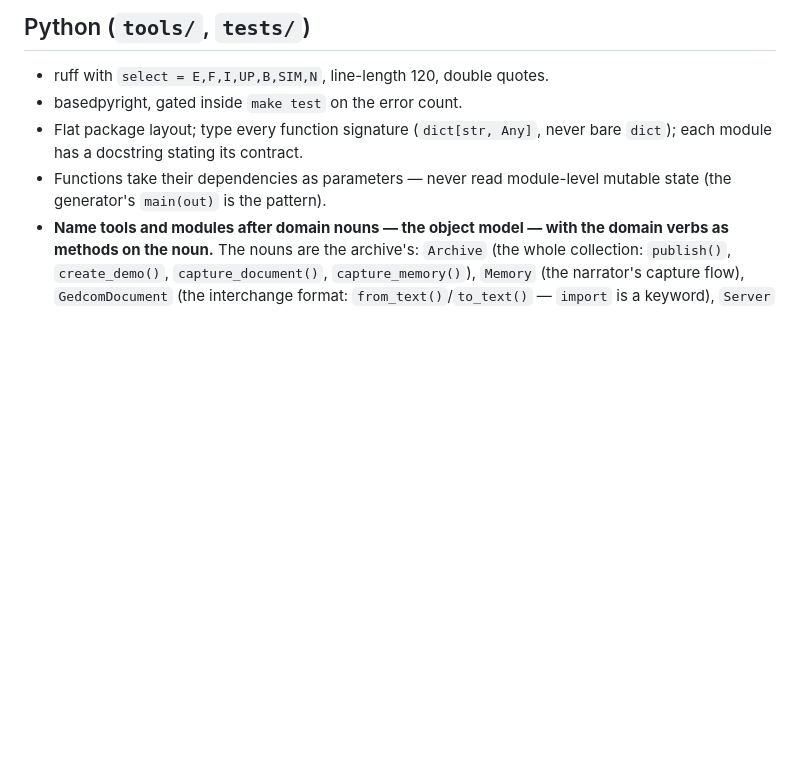
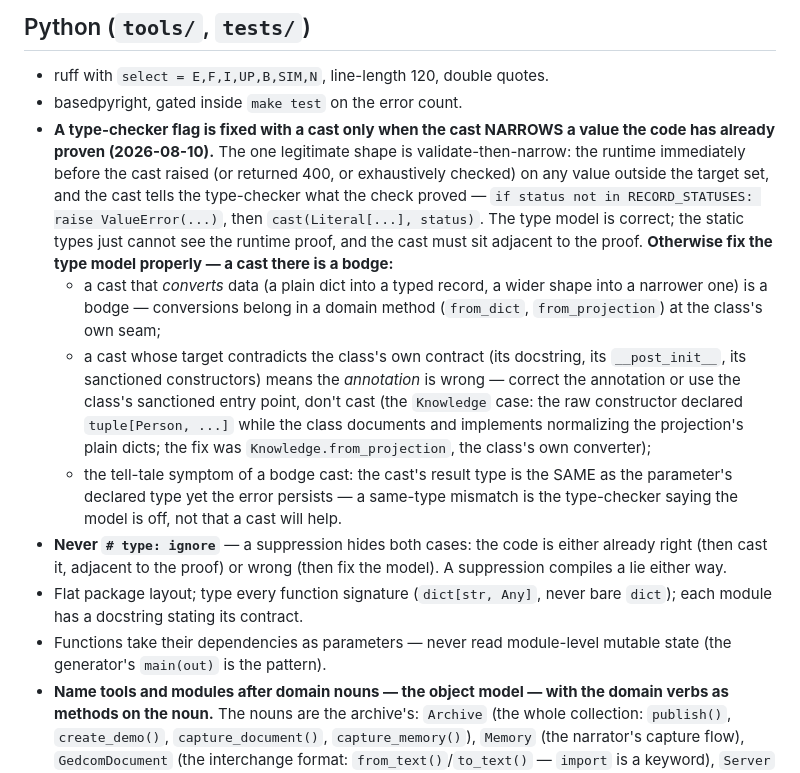
Before and after one commit to ashbywinch/the-loft, a Markdown page: docs/coding-standards.md, the part around the change. Drawn GitHub-style; blank space fills up the shorter version.

Commit message:
coding standards: the precise cast rule — narrow a proven value, never mask a wrong model
2026-08-10 (user: "let's fix the standard to be more precise about when
it's ok to fix with a cast and when we should properly actually fix it to
be the right type"): the old guidance ("fixed with cast(), never
suppressed") was too loose — it was exactly what led to the Knowledge
bodge (a cast masking a constructor whose annotation contradicted its own
documented contract). The rule now states the three-way decision:

- cast is right ONLY for validate-then-narrow: the runtime raised (or 400'd,
  or exhaustively checked) on any other value immediately before, and the
  cast sits adjacent to the proof — the type model is correct, the static
  types just can't see the runtime proof;
- otherwise fix the type model: a cast that converts data belongs in a
  domain method (from_dict/from_projection) at the class's seam; a cast
  whose target contradicts the class's own contract means the annotation
  is wrong; the tell-tale symptom is the same-type assignment error;
- never # type: ignore — it hides both cases.

```diff
--- a/docs/coding-standards.md
+++ b/docs/coding-standards.md
@@ -310,6 +310,34 @@ good.
 
 - ruff with `select = E,F,I,UP,B,SIM,N`, line-length 120, double quotes.
 - basedpyright, gated inside `make test` on the error count.
+- **A type-checker flag is fixed with a cast only when the cast NARROWS a
+  value the code has already proven (2026-08-10).** The one legitimate
+  shape is validate-then-narrow: the runtime immediately before the cast
+  raised (or returned 400, or exhaustively checked) on any value outside
+  the target set, and the cast tells the type-checker what the check
+  proved — `if status not in RECORD_STATUSES: raise ValueError(...)`, then
+  `cast(Literal[...], status)`. The type model is correct; the static
+  types just cannot see the runtime proof, and the cast must sit adjacent
+  to the proof. **Otherwise fix the type model properly — a cast there is
+  a bodge:**
+  - a cast that *converts* data (a plain dict into a typed record, a
+    wider shape into a narrower one) is a bodge — conversions belong in a
+    domain method (`from_dict`, `from_projection`) at the class's own
+    seam;
+  - a cast whose target contradicts the class's own contract (its
+    docstring, its `__post_init__`, its sanctioned constructors) means
+    the *annotation* is wrong — correct the annotation or use the class's
+    sanctioned entry point, don't cast (the `Knowledge` case: the raw
+    constructor declared `tuple[Person, ...]` while the class documents
+    and implements normalizing the projection's plain dicts; the fix was
+    `Knowledge.from_projection`, the class's own converter);
+  - the tell-tale symptom of a bodge cast: the cast's result type is the
+    SAME as the parameter's declared type yet the error persists — a
+    same-type mismatch is the type-checker saying the model is off, not
+    that a cast will help.
+- **Never `# type: ignore`** — a suppression hides both cases: the code
+  is either already right (then cast it, adjacent to the proof) or wrong
+  (then fix the model). A suppression compiles a lie either way.
 - Flat package layout; type every function signature (`dict[str, Any]`, never
   bare `dict`); each module has a docstring stating its contract.
 - Functions take their dependencies as parameters — never read module-level
```
